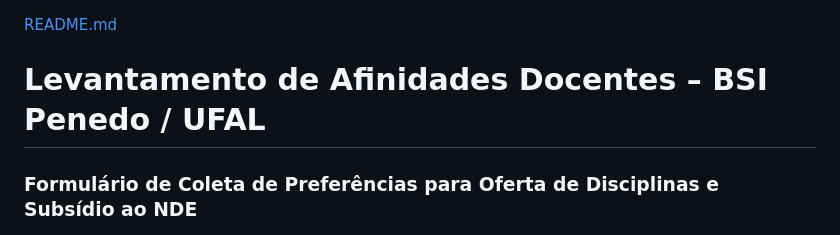
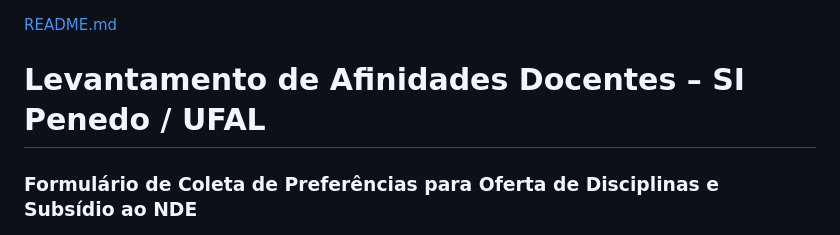
Before and after one commit to valbergregory/formulario-bsi-penedo, a Markdown page: README.md, the part around the change. Rendered like a GitHub page.

```diff
--- a/README.md
+++ b/README.md
@@ -1,5 +1,5 @@
 [README.md](https://github.com/user-attachments/files/27027635/README.md)
-# Levantamento de Afinidades Docentes – BSI Penedo / UFAL
+# Levantamento de Afinidades Docentes – SI Penedo / UFAL
 ### Formulário de Coleta de Preferências para Oferta de Disciplinas e Subsídio ao NDE
 
 [![UFAL](https://img.shields.io/badge/Instituição-UFAL-003DA5?style=flat-square)](https://ufal.edu.br)
```
